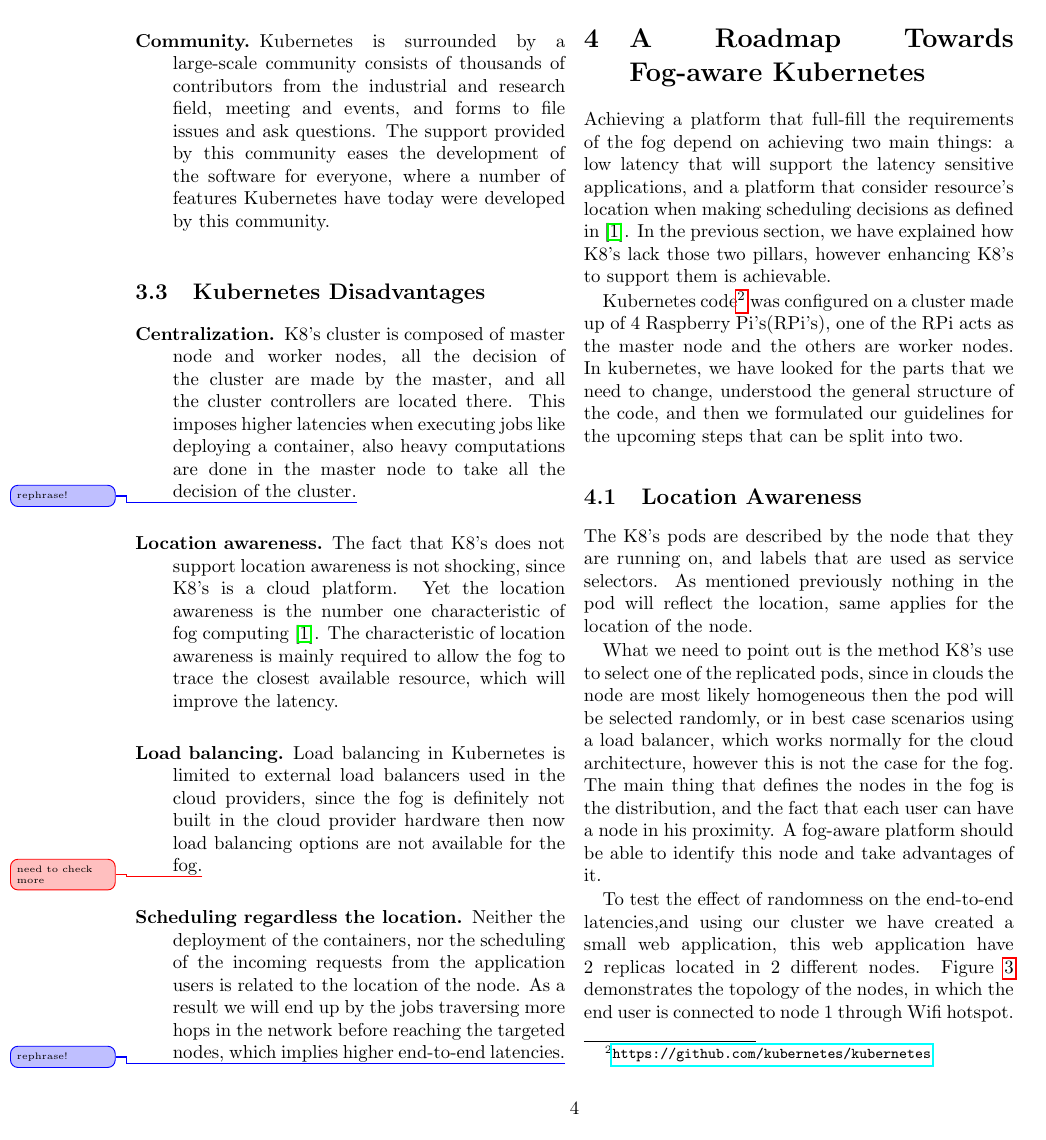
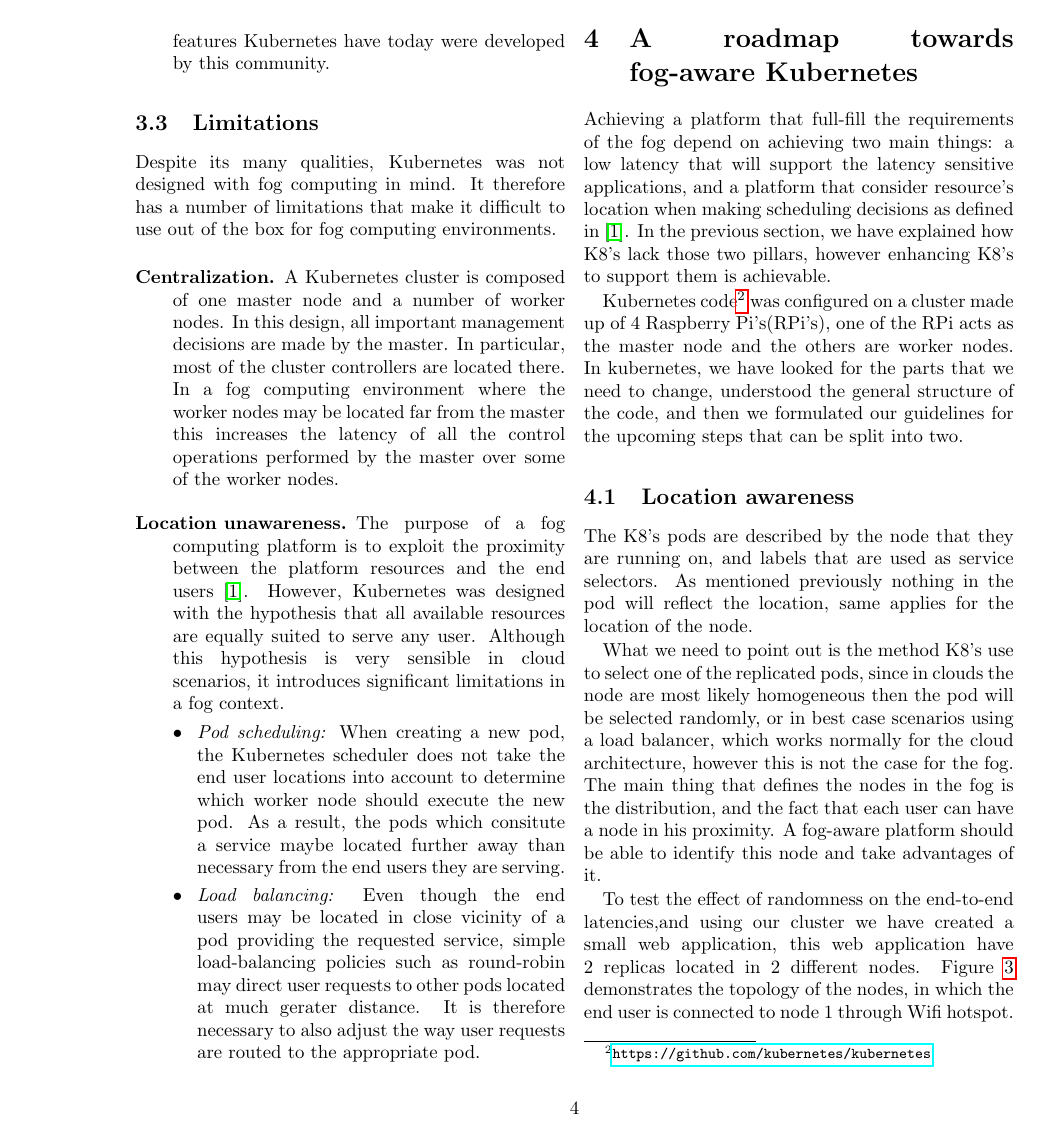
Before and after one commit to alijawadfahs/Hotedge, a LaTeX document (paper/fogaware.tex): page 4 of 6. Compiled offline with pdfLaTeX; a LaTeX package or settings file that is missing is left out.

Commit message:
Section 3 is in order

```diff
--- a/paper/fogaware.tex
+++ b/paper/fogaware.tex
@@ -27,6 +27,7 @@
 \usepackage{rotating}
 \usepackage{url}
 \usepackage{hyperref}
+\usepackage{enumitem}
 
 \clubpenalty=10000 \widowpenalty=10000 \displaywidowpenalty=10000
 
@@ -303,49 +303,52 @@
 \end{description}
 
 
-\subsection{Kubernetes Disadvantages}
+\subsection{Limitations}
+
+Despite its many qualities, Kubernetes was not designed with fog
+computing in mind. It therefore has a number of limitations that make
+it difficult to use out of the box for fog computing environments.
 
 \begin{description}
-\item[Centralization.]  K8's cluster is composed of master node and
-  worker nodes, all the decision of the cluster are made by the
-  master, and all the cluster controllers are located there. This
-  imposes higher latencies when executing jobs like deploying a
-  container, also heavy computations are done in the master node to
-  take all the decision of the cluster.\change{rephrase!}
+\item[Centralization.] A Kubernetes cluster is composed of one master
+  node and a number of worker nodes. In this design, all important
+  management decisions are made by the master. In particular, most of
+  the cluster controllers are located there. In a fog computing
+  environment where the worker nodes may be located far from the
+  master this increases the latency of all the control operations
+  performed by the master over some of the worker nodes.
 
-\item[Location awareness.]  The fact that K8's does not support
-  location awareness is not shocking, since K8's is a cloud
-  platform. Yet the location awareness is the number one
-  characteristic of fog
-  computing~\cite{Bonomi:2012:FCR:2342509.2342513}.  The
-  characteristic of location awareness is mainly required to allow the
-  fog to trace the closest available resource, which will improve the
-  latency.
+\item[Location unawareness.]  The purpose of a fog computing platform
+  is to exploit the proximity between the platform resources and the
+  end users~\cite{Bonomi:2012:FCR:2342509.2342513}. However,
+  Kubernetes was designed with the hypothesis that all available
+  resources are equally suited to serve any user. Although this
+  hypothesis is very sensible in cloud scenarios, it introduces
+  significant limitations in a fog context.
 
-\item[Load balancing.]  Load balancing in Kubernetes is limited to
-  external load balancers used in the cloud providers, since the fog
-  is definitely not built in the cloud provider hardware then now load
-  balancing options are not available for the fog.\unsure{need to
-    check more}
-
-\item[Scheduling regardless the location.] Neither the deployment of
-  the containers, nor the scheduling of the incoming requests from the
-  application users is related to the location of the node. As a
-  result we will end up by the jobs traversing more hops in the
-  network before reaching the targeted nodes, which implies higher
-  end-to-end latencies.\change{rephrase!}
-
-
+  \begin{itemize}[leftmargin=*,itemsep=0pt,topsep=-5pt,labelsep=8pt]
+  \item \emph{Pod scheduling:} When creating a new pod, the Kubernetes
+    scheduler does not take the end user locations into account to
+    determine which worker node should execute the new pod. As a
+    result, the pods which consitute a service maybe located further
+    away than necessary from the end users they are serving.
+  \item \emph{Load balancing:} Even though the end users may be
+    located in close vicinity of a pod providing the requested
+    service, simple load-balancing policies such as round-robin may
+    direct user requests to other pods located at much gerater
+    distance. It is therefore necessary to also adjust the way user
+    requests are routed to the appropriate pod.
+  \end{itemize}
 \end{description}
 
 %%%%%%%%%%%%%%%%%%%%%%%%%%%%%%%%%%%%%%%%%%%%%%%%%%%%%%%%%%% Roadmap %%%%%%%%%%%%%%%%%%%%%%%%%%%%%%%%%%%%%%%%%%%%%%%%%%%
-\section{A Roadmap Towards Fog-aware Kubernetes}\label{sec:road}
+\section{A roadmap towards fog-aware Kubernetes}\label{sec:road}
 
 Achieving a platform that full-fill the requirements of the fog depend on achieving two main things: a low latency that will support the latency sensitive applications, and a platform that consider resource's location when making scheduling decisions as defined in \cite{Bonomi:2012:FCR:2342509.2342513}. In the previous section, we have explained how K8's lack those two pillars, however enhancing K8's to support them is achievable.
 
 Kubernetes code\footnote{\url{https://github.com/kubernetes/kubernetes}} was configured on a cluster made up of 4 Raspberry Pi's(RPi's), one of the RPi acts as the master node and the others are worker nodes. In kubernetes, we have looked for the parts that we need to change, understood the general structure of the code, and then we formulated our guidelines for the upcoming steps that can be split into two.
 
-\subsection{Location Awareness}
+\subsection{Location awareness}
 
 The K8's pods are described by the node that they are running on, and labels that are used as service selectors. As mentioned previously nothing in the pod will reflect the location, same applies for the location of the node.
 
@@ -353,3 +361,5 @@
+  \label{fig:clus}
+\end{figure}
 
 To test the effect of randomness on the end-to-end latencies,and using our cluster we have created a small web application, this web application have 2 replicas located in 2 different nodes. Figure \ref{fig:clus} demonstrates the topology of the nodes, in which the end user is connected to node 1 through Wifi hotspot.
 
```
Also changed, not shown: paper/fogaware.tex (78 more changed lines).
